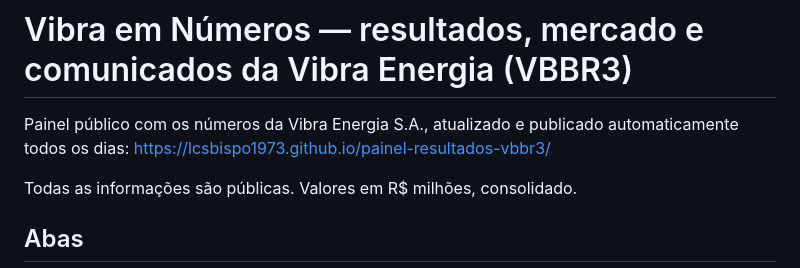
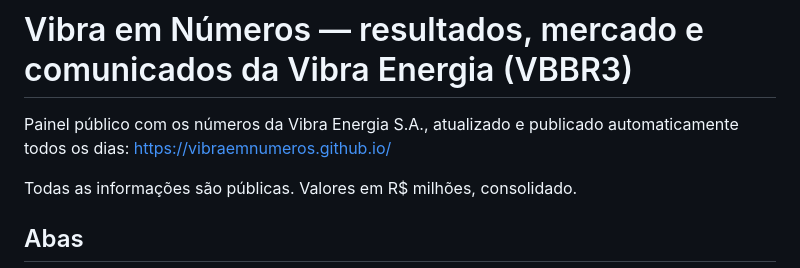
Before and after one commit to lcsbispo1973/painel-resultados-vbbr3, a Markdown page: README.md, the part around the change. Drawn GitHub-style.

Commit message:
README: endereço novo do painel (vibraemnumeros.github.io)
Co-Authored-By: Claude Opus 5.5 <noreply@anthropic.com>
Claude-Session: https://claude.ai/code/session_01U3U8brHUvtSAEnYmcax3xu

```diff
--- a/README.md
+++ b/README.md
@@ -1,7 +1,7 @@
 # Vibra em Números — resultados, mercado e comunicados da Vibra Energia (VBBR3)
 
 Painel público com os números da Vibra Energia S.A., atualizado e publicado automaticamente todos os dias:
-https://lcsbispo1973.github.io/painel-resultados-vbbr3/
+https://vibraemnumeros.github.io/
 
 Todas as informações são públicas. Valores em R$ milhões, consolidado.
 
```
